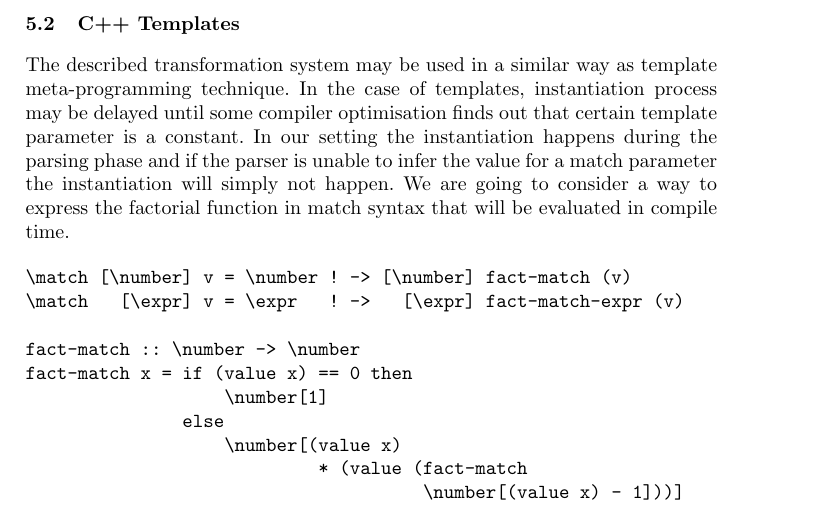
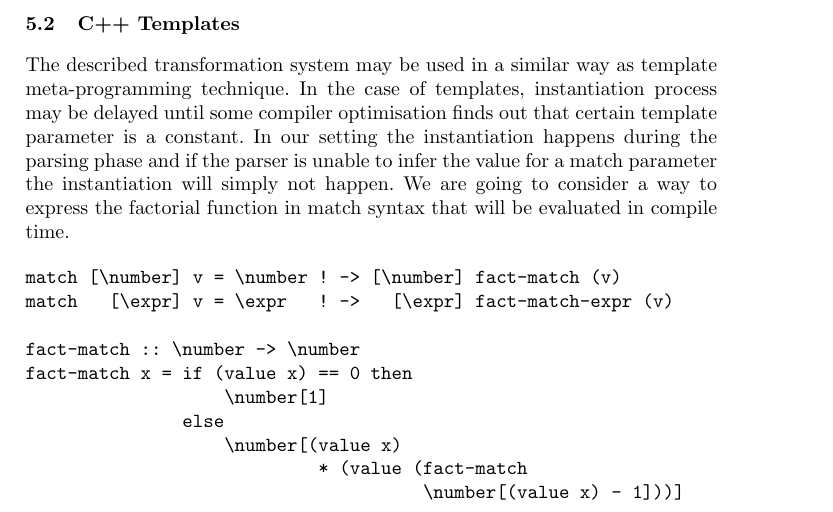
Before and after one commit to junniest/bach_test_repo, a LaTeX paper (paper/paper.tex, which reads paper/application.tex): part of page 11 of 13, cut so that both start at the same text. Compiled offline with pdfLaTeX.

Commit message:
No, probably this one :)

```diff
--- a/paper/application.tex
+++ b/paper/application.tex
@@ -50,8 +50,8 @@ way to express the factorial function in match syntax that will be evaluated in
 compile time.
 
 \begin{verbatim}
-\match [\number] v = \number ! -> [\number] fact-match (v)
-\match   [\expr] v = \expr   ! ->   [\expr] fact-match-expr (v)
+match [\number] v = \number ! -> [\number] fact-match (v)
+match   [\expr] v = \expr   ! ->   [\expr] fact-match-expr (v)
 
 fact-match :: \number -> \number
 fact-match x = if (value x) == 0 then
```
